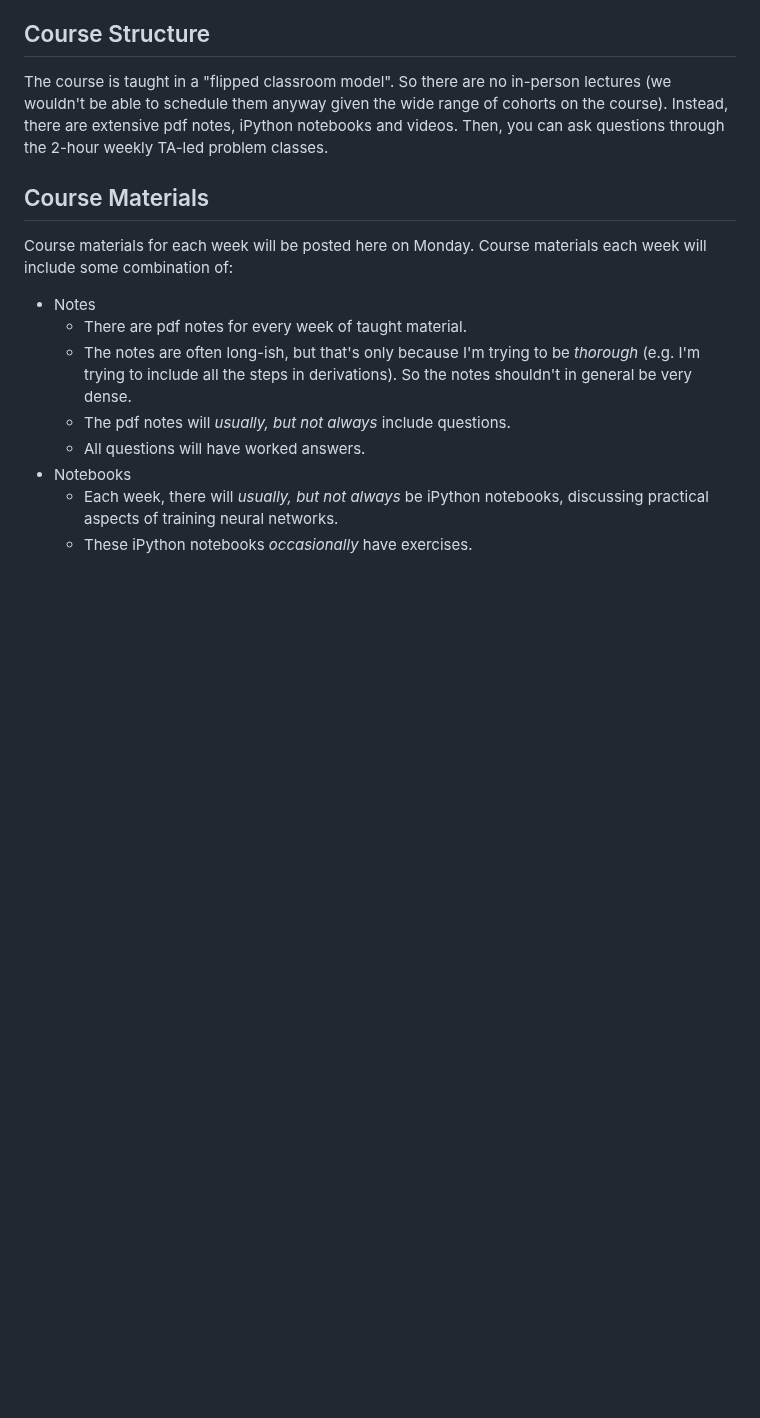
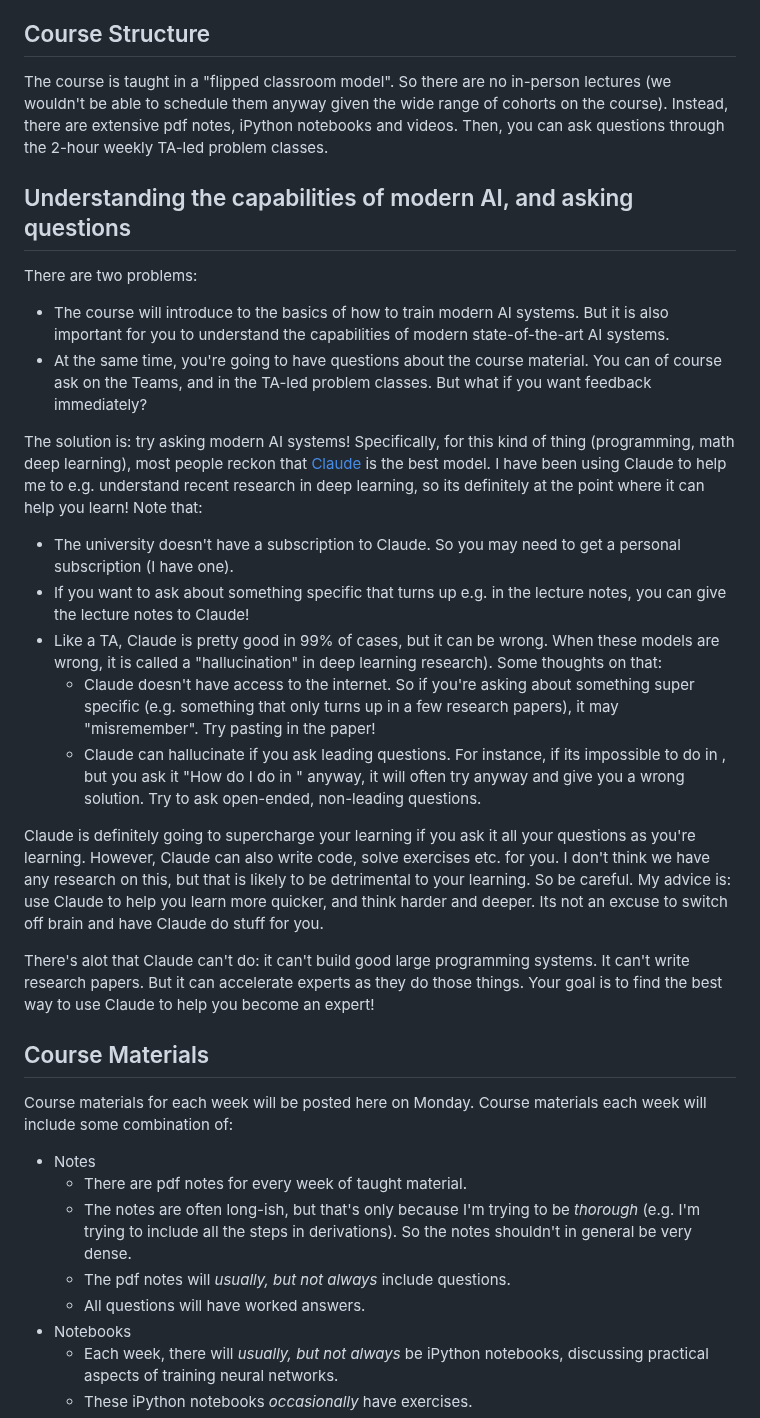
Before and after one commit to LaurenceA/SEMT20003, a Markdown page: README.md, the part around the change. Rendered like a GitHub page; blank space fills up the shorter version.

```diff
--- a/README.md
+++ b/README.md
@@ -13,6 +13,23 @@ Linear algebra, basic statistics, basic Python.
 ## Course Structure
 
 The course is taught in a "flipped classroom model".  So there are no in-person lectures (we wouldn't be able to schedule them anyway given the wide range of cohorts on the course).  Instead, there are extensive pdf notes, iPython notebooks and videos.  Then, you can ask questions through the 2-hour weekly TA-led problem classes. <!--, and the 1-hour weekly lecturer-led QA session (see Feedback below).-->
+
+## Understanding the capabilities of modern AI, and asking questions
+
+There are two problems:
+* The course will introduce to the basics of how to train modern AI systems.  But it is also important for you to understand the capabilities of modern state-of-the-art AI systems.
+* At the same time, you're going to have questions about the course material.  You can of course ask on the Teams, and in the TA-led problem classes.  But what if you want feedback immediately?
+
+The solution is: try asking modern AI systems!  Specifically, for this kind of thing (programming, math deep learning), most people reckon that [Claude](https://claude.ai) is the best model.  I have been using Claude to help me to e.g. understand recent research in deep learning, so its definitely at the point where it can help you learn!  Note that:
+* The university doesn't have a subscription to Claude.  So you may need to get a personal subscription (I have one).
+* If you want to ask about something specific that turns up e.g. in the lecture notes, you can give the lecture notes to Claude!
+* Like a TA, Claude is pretty good in 99% of cases, but it can be wrong.  When these models are wrong, it is called a "hallucination" in deep learning research).  Some thoughts on that:
+  - Claude doesn't have access to the internet.  So if you're asking about something super specific (e.g. something that only turns up in a few research papers), it may "misremember".  Try pasting in the paper!
+  - Claude can hallucinate if you ask leading questions.  For instance, if its impossible to do <task> in <Python library>, but you ask it  "How do I do <task> in <Python library>" anyway, it will often try anyway and give you a wrong solution.  Try to ask open-ended, non-leading questions.
+
+Claude is definitely going to supercharge your learning if you ask it all your questions as you're learning.  However, Claude can also write code, solve exercises etc. for you.  I don't think we have any research on this, but that is likely to be detrimental to your learning.  So be careful.  My advice is: use Claude to help you learn more quicker, and think harder and deeper.  Its not an excuse to switch off brain and have Claude do stuff for you.
+
+There's alot that Claude can't do: it can't build good large programming systems.  It can't write research papers.  But it can accelerate experts as they do those things.  Your goal is to find the best way to use Claude to help you become an expert!
 
 ## Course Materials
 Course materials for each week will be posted here on Monday.  Course materials each week will include some combination of:
```
